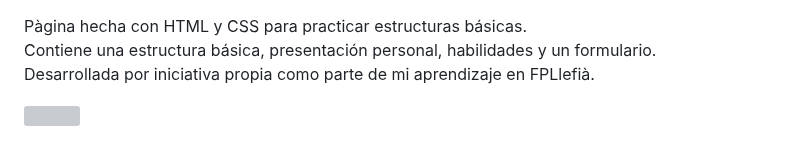
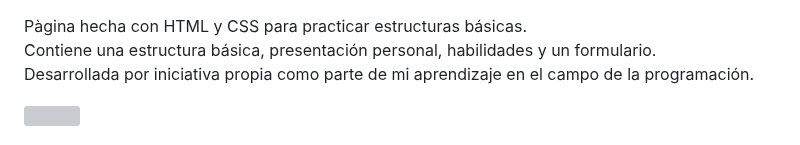
Before and after one commit to Oayao08/Proyectos_Ayaou, a Markdown page: README.md, the part around one of its changes. GitHub-like rendering; grey boxes are pictures that could not be loaded.

```diff
--- a/README.md
+++ b/README.md
@@ -1,6 +1,6 @@
 Pàgina hecha con HTML y CSS para practicar estructuras básicas.
 <br> Contiene una estructura básica, presentación personal, habilidades y un formulario.
-<br>Desarrollada por iniciativa propia como parte de mi aprendizaje en FPLlefià.
+<br>Desarrollada por iniciativa propia como parte de mi aprendizaje en el campo de la programación.
 
 <html>
 <head>
```
Also changed, not shown: other parts of README.md (+2 -2 lines).
